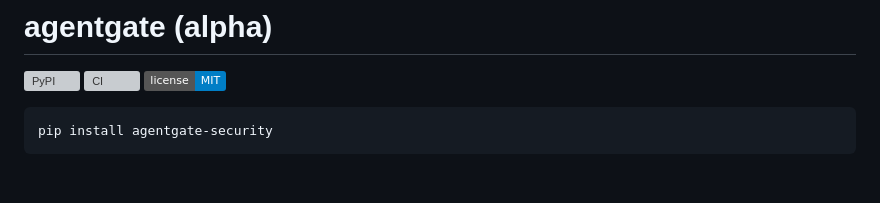
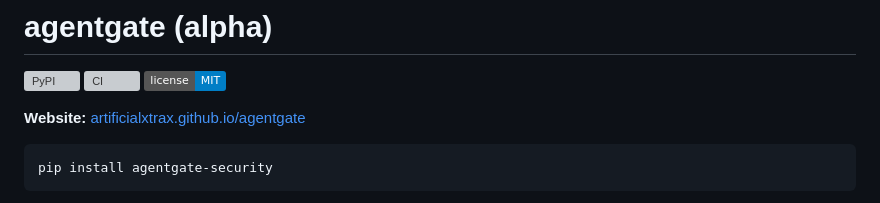
Before and after one commit to Artificialxtrax/agentgate, a Markdown page: README.md, the part around the change. Drawn GitHub-style; badges without logos; blank space fills up the shorter version; grey boxes are pictures that could not be loaded.

Commit message:
README: link project website

````diff
--- a/README.md
+++ b/README.md
@@ -1,6 +1,8 @@
 # agentgate (alpha)
 
 [![PyPI](https://img.shields.io/pypi/v/agentgate-security)](https://pypi.org/project/agentgate-security/) [![CI](https://github.com/Artificialxtrax/agentgate/actions/workflows/ci.yml/badge.svg)](https://github.com/Artificialxtrax/agentgate/actions) [![License: MIT](https://img.shields.io/badge/license-MIT-blue)](LICENSE)
+
+**Website:** [artificialxtrax.github.io/agentgate](https://artificialxtrax.github.io/agentgate/)
 
 ```
 pip install agentgate-security
````
